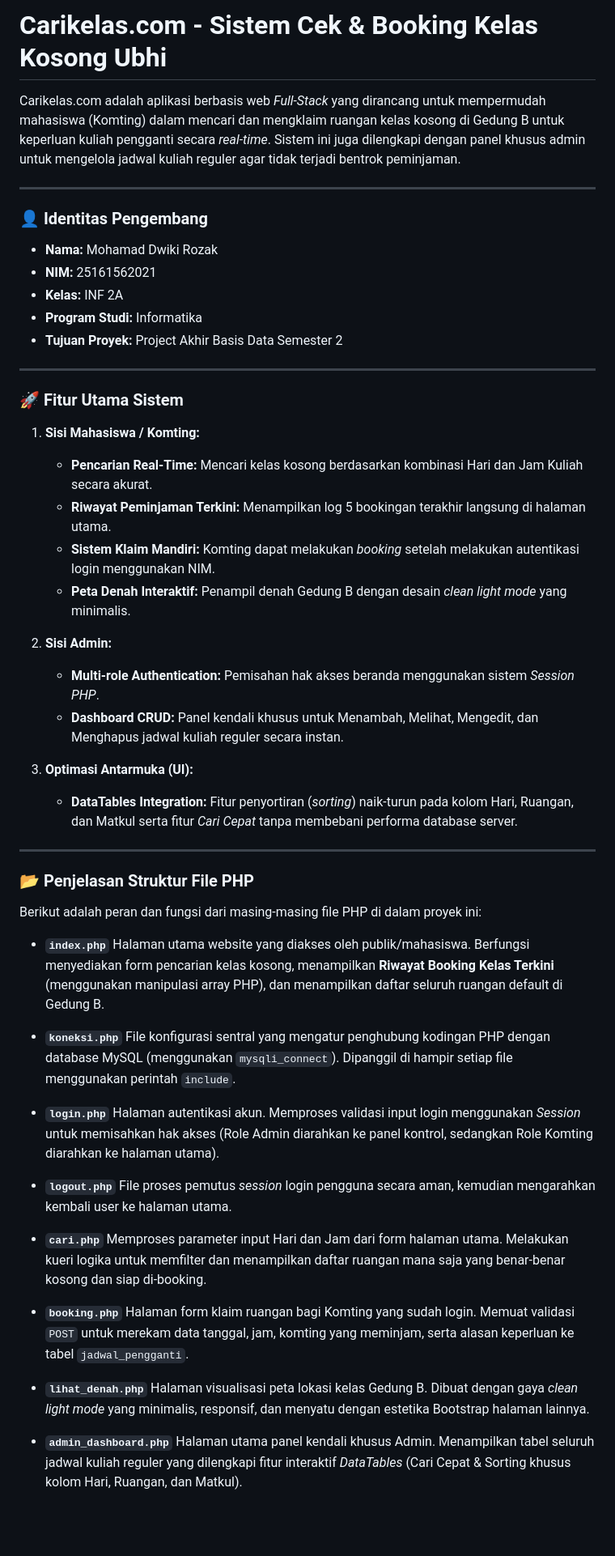
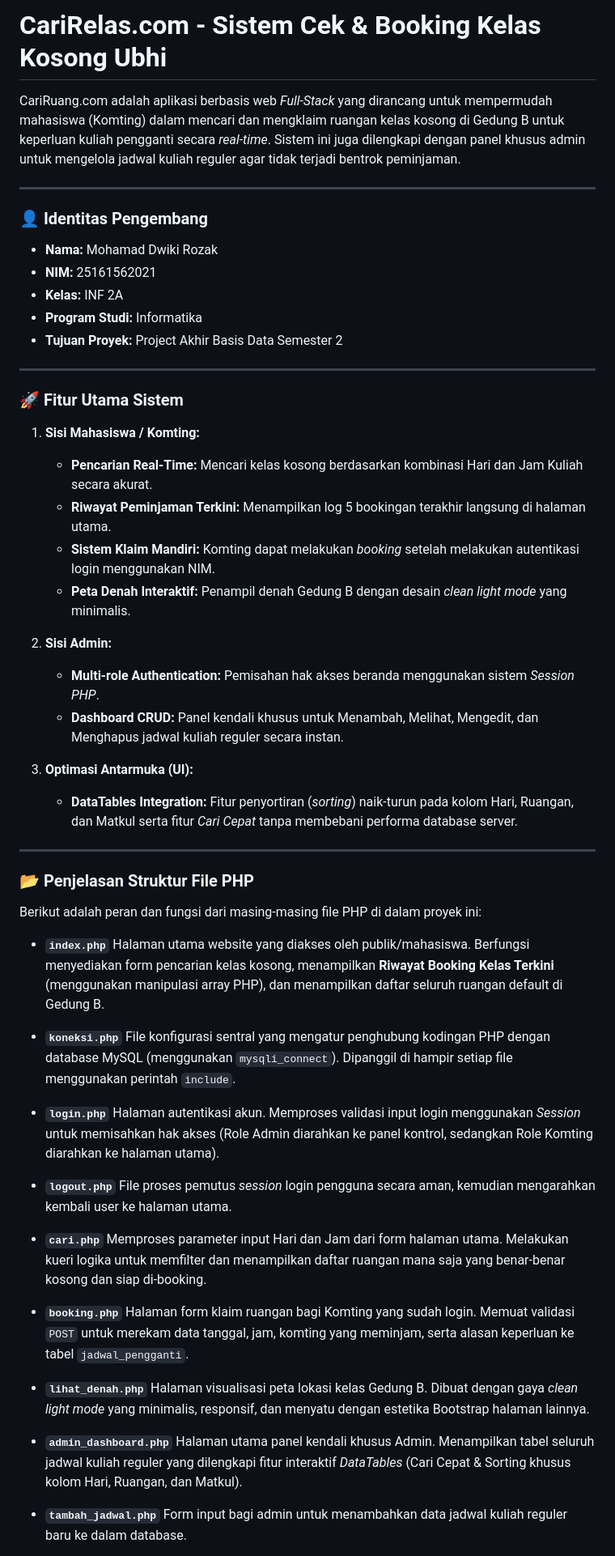
Before and after one commit to dwikirzk/CariRuang.com, a Markdown page: README.md, the part around one of its changes. Shown at 81% size. Drawn GitHub-style; blank space fills up the shorter version.

Commit message:
feat: add initial project structure and base files

```diff
--- a/README.md
+++ b/README.md
@@ -1,50 +1,54 @@
-# Carikelas.com - Sistem Cek & Booking Kelas Kosong Ubhi
-Carikelas.com adalah aplikasi berbasis web *Full-Stack* yang dirancang untuk mempermudah mahasiswa (Komting) dalam mencari dan mengklaim ruangan kelas kosong di Gedung B untuk keperluan kuliah pengganti secara *real-time*. Sistem ini juga dilengkapi dengan panel khusus admin untuk mengelola jadwal kuliah reguler agar tidak terjadi bentrok peminjaman.
+# CariRelas.com - Sistem Cek & Booking Kelas Kosong Ubhi
+
+CariRuang.com adalah aplikasi berbasis web _Full-Stack_ yang dirancang untuk mempermudah mahasiswa (Komting) dalam mencari dan mengklaim ruangan kelas kosong di Gedung B untuk keperluan kuliah pengganti secara _real-time_. Sistem ini juga dilengkapi dengan panel khusus admin untuk mengelola jadwal kuliah reguler agar tidak terjadi bentrok peminjaman.
 
 ---
 
 ### 👤 Identitas Pengembang
-* **Nama:** Mohamad Dwiki Rozak
-* **NIM:** 25161562021
-* **Kelas:** INF 2A
-* **Program Studi:** Informatika
-* **Tujuan Proyek:** Project Akhir Basis Data Semester 2
+
+- **Nama:** Mohamad Dwiki Rozak
+- **NIM:** 25161562021
+- **Kelas:** INF 2A
+- **Program Studi:** Informatika
+- **Tujuan Proyek:** Project Akhir Basis Data Semester 2
 
 ---
 
 ### 🚀 Fitur Utama Sistem
 
 1. **Sisi Mahasiswa / Komting:**
-   * **Pencarian Real-Time:** Mencari kelas kosong berdasarkan kombinasi Hari dan Jam Kuliah secara akurat.
-   * **Riwayat Peminjaman Terkini:** Menampilkan log 5 bookingan terakhir langsung di halaman utama.
-   * **Sistem Klaim Mandiri:** Komting dapat melakukan *booking* setelah melakukan autentikasi login menggunakan NIM.
-   * **Peta Denah Interaktif:** Penampil denah Gedung B dengan desain *clean light mode* yang minimalis.
+   - **Pencarian Real-Time:** Mencari kelas kosong berdasarkan kombinasi Hari dan Jam Kuliah secara akurat.
+   - **Riwayat Peminjaman Terkini:** Menampilkan log 5 bookingan terakhir langsung di halaman utama.
+   - **Sistem Klaim Mandiri:** Komting dapat melakukan _booking_ setelah melakukan autentikasi login menggunakan NIM.
+   - **Peta Denah Interaktif:** Penampil denah Gedung B dengan desain _clean light mode_ yang minimalis.
 
 2. **Sisi Admin:**
-   * **Multi-role Authentication:** Pemisahan hak akses beranda menggunakan sistem *Session PHP*.
-   * **Dashboard CRUD:** Panel kendali khusus untuk Menambah, Melihat, Mengedit, dan Menghapus jadwal kuliah reguler secara instan.
+   - **Multi-role Authentication:** Pemisahan hak akses beranda menggunakan sistem _Session PHP_.
+   - **Dashboard CRUD:** Panel kendali khusus untuk Menambah, Melihat, Mengedit, dan Menghapus jadwal kuliah reguler secara instan.
 
 3. **Optimasi Antarmuka (UI):**
-   * **DataTables Integration:** Fitur penyortiran (*sorting*) naik-turun pada kolom Hari, Ruangan, dan Matkul serta fitur *Cari Cepat* tanpa membebani performa database server.
+   - **DataTables Integration:** Fitur penyortiran (_sorting_) naik-turun pada kolom Hari, Ruangan, dan Matkul serta fitur _Cari Cepat_ tanpa membebani performa database server.
 
 ---
+
 ### 📂 Penjelasan Struktur File PHP
 
 Berikut adalah peran dan fungsi dari masing-masing file PHP di dalam proyek ini:
 
-* **`index.php`** Halaman utama website yang diakses oleh publik/mahasiswa. Berfungsi menyediakan form pencarian kelas kosong, menampilkan **Riwayat Booking Kelas Terkini** (menggunakan manipulasi array PHP), dan menampilkan daftar seluruh ruangan default di Gedung B.
+- **`index.php`** Halaman utama website yang diakses oleh publik/mahasiswa. Berfungsi menyediakan form pencarian kelas kosong, menampilkan **Riwayat Booking Kelas Terkini** (menggunakan manipulasi array PHP), dan menampilkan daftar seluruh ruangan default di Gedung B.
+- **`koneksi.php`** File konfigurasi sentral yang mengatur penghubung kodingan PHP dengan database MySQL (menggunakan `mysqli_connect`). Dipanggil di hampir setiap file menggunakan perintah `include`.
 
-* **`koneksi.php`** File konfigurasi sentral yang mengatur penghubung kodingan PHP dengan database MySQL (menggunakan `mysqli_connect`). Dipanggil di hampir setiap file menggunakan perintah `include`.
+- **`login.php`** Halaman autentikasi akun. Memproses validasi input login menggunakan _Session_ untuk memisahkan hak akses (Role Admin diarahkan ke panel kontrol, sedangkan Role Komting diarahkan ke halaman utama).
 
-* **`login.php`** Halaman autentikasi akun. Memproses validasi input login menggunakan *Session* untuk memisahkan hak akses (Role Admin diarahkan ke panel kontrol, sedangkan Role Komting diarahkan ke halaman utama).
+- **`logout.php`** File proses pemutus _session_ login pengguna secara aman, kemudian mengarahkan kembali user ke halaman utama.
 
-* **`logout.php`** File proses pemutus *session* login pengguna secara aman, kemudian mengarahkan kembali user ke halaman utama.
+- **`cari.php`** Memproses parameter input Hari dan Jam dari form halaman utama. Melakukan kueri logika untuk memfilter dan menampilkan daftar ruangan mana saja yang benar-benar kosong dan siap di-booking.
 
-* **`cari.php`** Memproses parameter input Hari dan Jam dari form halaman utama. Melakukan kueri logika untuk memfilter dan menampilkan daftar ruangan mana saja yang benar-benar kosong dan siap di-booking.
+- **`booking.php`** Halaman form klaim ruangan bagi Komting yang sudah login. Memuat validasi `POST` untuk merekam data tanggal, jam, komting yang meminjam, serta alasan keperluan ke tabel `jadwal_pengganti`.
 
-* **`booking.php`** Halaman form klaim ruangan bagi Komting yang sudah login. Memuat validasi `POST` untuk merekam data tanggal, jam, komting yang meminjam, serta alasan keperluan ke tabel `jadwal_pengganti`.
+- **`lihat_denah.php`** Halaman visualisasi peta lokasi kelas Gedung B. Dibuat dengan gaya _clean light mode_ yang minimalis, responsif, dan menyatu dengan estetika Bootstrap halaman lainnya.
 
-* **`lihat_denah.php`** Halaman visualisasi peta lokasi kelas Gedung B. Dibuat dengan gaya *clean light mode* yang minimalis, responsif, dan menyatu dengan estetika Bootstrap halaman lainnya.
+- **`admin_dashboard.php`** Halaman utama panel kendali khusus Admin. Menampilkan tabel seluruh jadwal kuliah reguler yang dilengkapi fitur interaktif _DataTables_ (Cari Cepat & Sorting khusus kolom Hari, Ruangan, dan Matkul).
 
-* **`admin_dashboard.php`** Halaman utama panel kendali khusus Admin. Menampilkan tabel seluruh jadwal kuliah reguler yang dilengkapi fitur interaktif *DataTables* (Cari Cepat & Sorting khusus kolom Hari, Ruangan, dan Matkul).
+- **`tambah_jadwal.php`** Form input bagi admin untuk menambahkan data jadwal kuliah reguler baru ke dalam database.
 
```
Also changed, not shown: other parts of README.md (+7 -8 lines).
